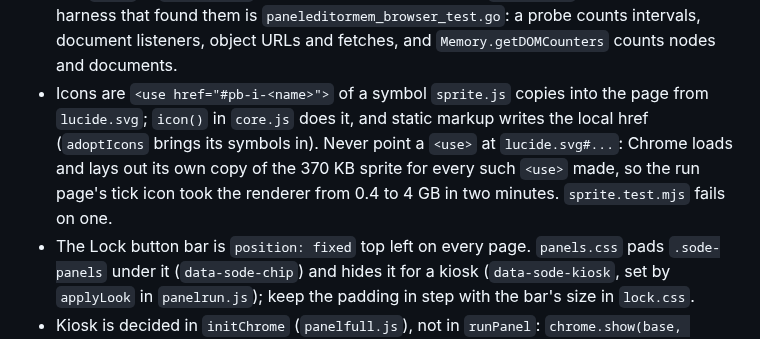
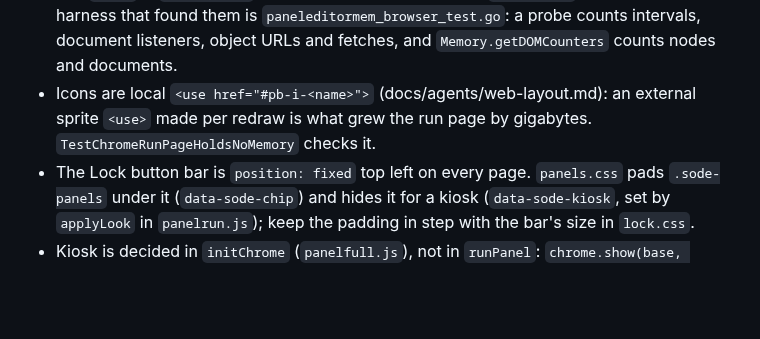
Before and after one commit to sethdotfm/sode, a Markdown page: docs/agents/panels.md, the part around the change. Drawn GitHub-style; blank space fills up the shorter version.

```diff
--- a/docs/agents/panels.md
+++ b/docs/agents/panels.md
@@ -63,6 +63,6 @@ Ended keys (the throttle lockout a stale tab caused): Sode answers a key that wo
 - The editor's level picker (`editorlevels.js`) is the main page's: `pickButtons` from `levelview.js` over `S.levels`, which the page's socket fills from the hello (not `/api/v1/tally`), with its CSS in `base.css`. The sidebar redraws it on the `hello` event.
 - The pulse (`--pulse` in `panels.css`) is a registered inherited property, so animating it restyles everything below it every frame. It runs on `.sode-panel__grid:has(...)` only while a cell pulses, never on `:root` (that idled the editor at 27% CPU with renderer memory growing). `TestChromeEditorHoldsNoMemory` checks the editor runs no CSS animation and a staged live panel runs the one; `panellook.test.mjs` pins the CSS.
 - Things a page makes per open or per run must be let go: `trapDialog` drops a hidden dialog from its Esc stack (a held modal root kept a copy of the icon sprite document alive per Share open), `createArt(...).revoke()` frees blob URLs when a panel or live run ends, and `start` in `panelrun.js` returns after each await when `run.stop()` already ran. The harness that found them is `paneleditormem_browser_test.go`: a probe counts intervals, document listeners, object URLs and fetches, and `Memory.getDOMCounters` counts nodes and documents.
-- Icons are `<use href="#pb-i-<name>">` of a symbol `sprite.js` copies into the page from `lucide.svg`; `icon()` in `core.js` does it, and static markup writes the local href (`adoptIcons` brings its symbols in). Never point a `<use>` at `lucide.svg#...`: Chrome loads and lays out its own copy of the 370 KB sprite for every such `<use>` made, so the run page's tick icon took the renderer from 0.4 to 4 GB in two minutes. `sprite.test.mjs` fails on one.
+- Icons are local `<use href="#pb-i-<name>">` (docs/agents/web-layout.md): an external sprite `<use>` made per redraw is what grew the run page by gigabytes. `TestChromeRunPageHoldsNoMemory` checks it.
 - The Lock button bar is `position: fixed` top left on every page. `panels.css` pads `.sode-panels` under it (`data-sode-chip`) and hides it for a kiosk (`data-sode-kiosk`, set by `applyLook` in `panelrun.js`); keep the padding in step with the bar's size in `lock.css`.
 - Kiosk is decided in `initChrome` (`panelfull.js`), not in `runPanel`: `chrome.show(base, titleBar)` is the one place that sets the header, the Panels link, the corner leave button and `data-sode-kiosk`, so a live update keeps a pressed Kiosk button's choice. Escape is a plain `document` listener; it only works once the Lock overlay is gone, since the Lock's own capture handler takes Escape while it is up.
```
Also changed, not shown: docs/agents/web-layout.md (+2 -1 lines).
